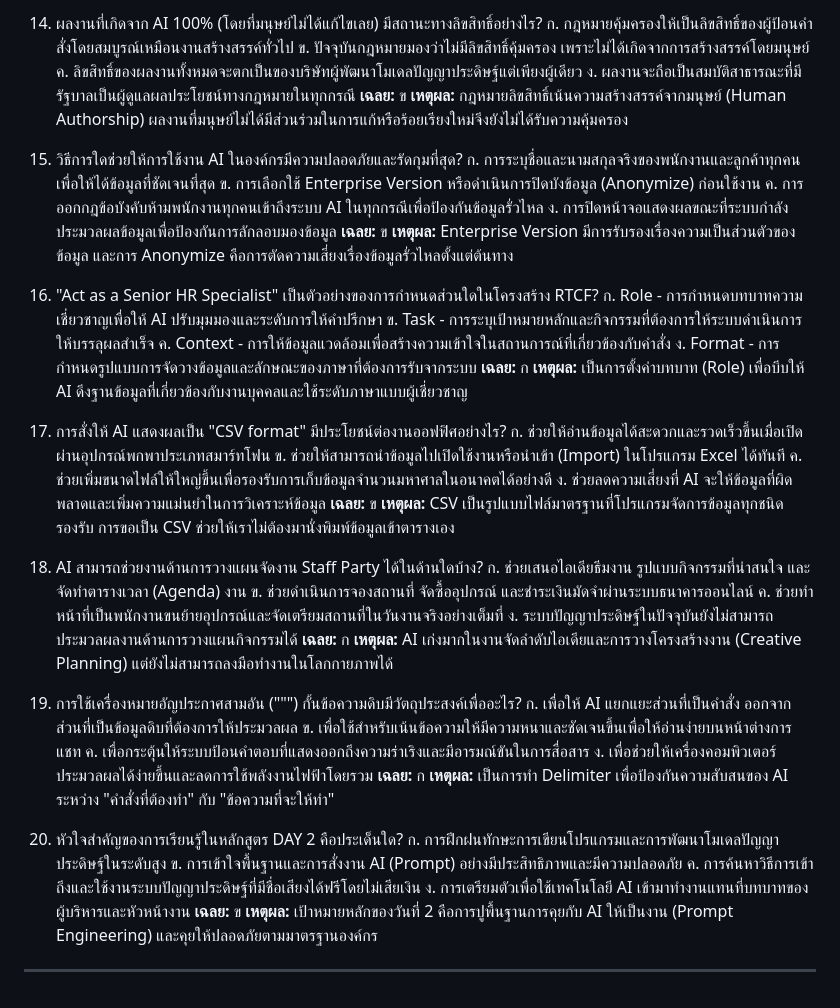
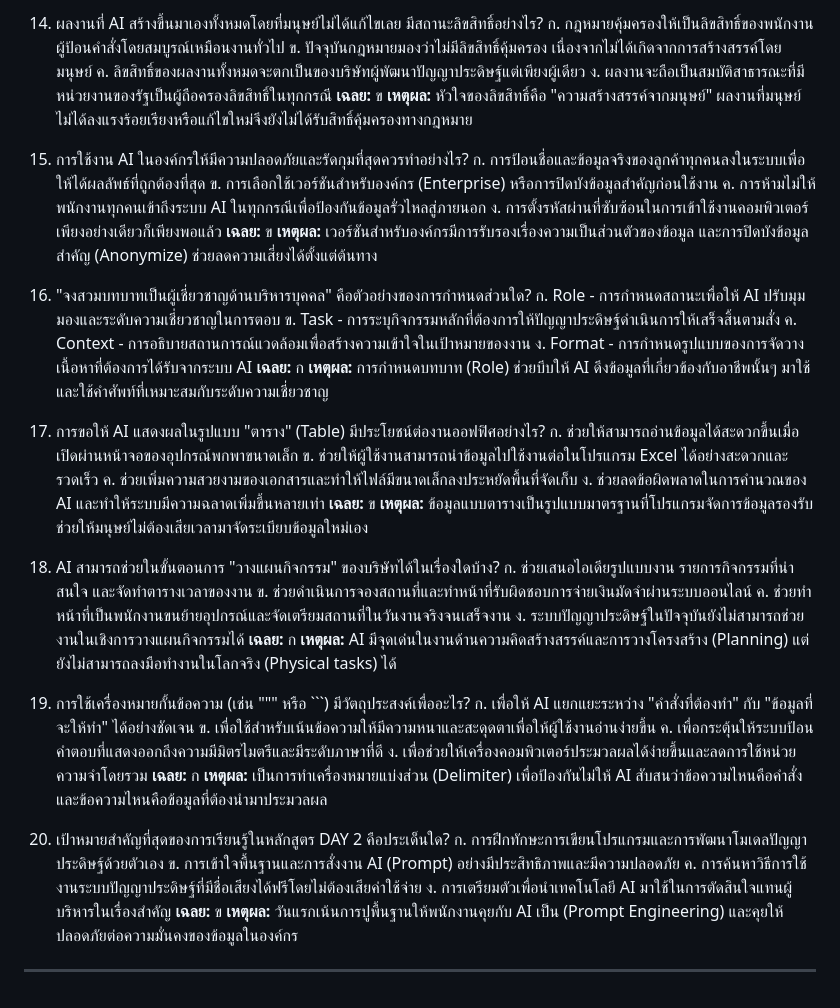
Before and after one commit to thanatthanan/NCSA-AI-Bootcamp, a Markdown page: Assessments/Day2/Day2_Posttest.md, the part around one of its changes. Rendered like a GitHub page.

````diff
--- a/Assessments/Day2/Day2_Posttest.md
+++ b/Assessments/Day2/Day2_Posttest.md
@@ -110,58 +110,58 @@
 
-14. ผลงานที่เกิดจาก AI 100% (โดยที่มนุษย์ไม่ได้แก้ไขเลย) มีสถานะทางลิขสิทธิ์อย่างไร?
-    ก. กฎหมายคุ้มครองให้เป็นลิขสิทธิ์ของผู้ป้อนคำสั่งโดยสมบูรณ์เหมือนงานสร้างสรรค์ทั่วไป
-    ข. ปัจจุบันกฎหมายมองว่าไม่มีลิขสิทธิ์คุ้มครอง เพราะไม่ได้เกิดจากการสร้างสรรค์โดยมนุษย์
-    ค. ลิขสิทธิ์ของผลงานทั้งหมดจะตกเป็นของบริษัทผู้พัฒนาโมเดลปัญญาประดิษฐ์แต่เพียงผู้เดียว
-    ง. ผลงานจะถือเป็นสมบัติสาธารณะที่มีรัฐบาลเป็นผู้ดูแลผลประโยชน์ทางกฎหมายในทุกกรณี
+14. ผลงานที่ AI สร้างขึ้นมาเองทั้งหมดโดยที่มนุษย์ไม่ได้แก้ไขเลย มีสถานะลิขสิทธิ์อย่างไร?
+    ก. กฎหมายคุ้มครองให้เป็นลิขสิทธิ์ของพนักงานผู้ป้อนคำสั่งโดยสมบูรณ์เหมือนงานทั่วไป
+    ข. ปัจจุบันกฎหมายมองว่าไม่มีลิขสิทธิ์คุ้มครอง เนื่องจากไม่ได้เกิดจากการสร้างสรรค์โดยมนุษย์
+    ค. ลิขสิทธิ์ของผลงานทั้งหมดจะตกเป็นของบริษัทผู้พัฒนาปัญญาประดิษฐ์แต่เพียงผู้เดียว
+    ง. ผลงานจะถือเป็นสมบัติสาธารณะที่มีหน่วยงานของรัฐเป็นผู้ถือครองลิขสิทธิ์ในทุกกรณี
     **เฉลย:** ข
-    **เหตุผล:** กฎหมายลิขสิทธิ์เน้นความสร้างสรรค์จากมนุษย์ (Human Authorship) ผลงานที่มนุษย์ไม่ได้มีส่วนร่วมในการแก้หรือร้อยเรียงใหม่จึงยังไม่ได้รับความคุ้มครอง
+    **เหตุผล:** หัวใจของลิขสิทธิ์คือ "ความสร้างสรรค์จากมนุษย์" ผลงานที่มนุษย์ไม่ได้ลงแรงร้อยเรียงหรือแก้ไขใหม่จึงยังไม่ได้รับสิทธิ์คุ้มครองทางกฎหมาย
 
-15. วิธีการใดช่วยให้การใช้งาน AI ในองค์กรมีความปลอดภัยและรัดกุมที่สุด?
-    ก. การระบุชื่อและนามสกุลจริงของพนักงานและลูกค้าทุกคนเพื่อให้ได้ข้อมูลที่ชัดเจนที่สุด
-    ข. การเลือกใช้ Enterprise Version หรือดำเนินการปิดบังข้อมูล (Anonymize) ก่อนใช้งาน
-    ค. การออกกฎข้อบังคับห้ามพนักงานทุกคนเข้าถึงระบบ AI ในทุกกรณีเพื่อป้องกันข้อมูลรั่วไหล
-    ง. การปิดหน้าจอแสดงผลขณะที่ระบบกำลังประมวลผลข้อมูลเพื่อป้องกันการลักลอบมองข้อมูล
+15. การใช้งาน AI ในองค์กรให้มีความปลอดภัยและรัดกุมที่สุดควรทำอย่างไร?
+    ก. การป้อนชื่อและข้อมูลจริงของลูกค้าทุกคนลงในระบบเพื่อให้ได้ผลลัพธ์ที่ถูกต้องที่สุด
+    ข. การเลือกใช้เวอร์ชันสำหรับองค์กร (Enterprise) หรือการปิดบังข้อมูลสำคัญก่อนใช้งาน
+    ค. การห้ามไม่ให้พนักงานทุกคนเข้าถึงระบบ AI ในทุกกรณีเพื่อป้องกันข้อมูลรั่วไหลสู่ภายนอก
+    ง. การตั้งรหัสผ่านที่ซับซ้อนในการเข้าใช้งานคอมพิวเตอร์เพียงอย่างเดียวก็เพียงพอแล้ว
     **เฉลย:** ข
-    **เหตุผล:** Enterprise Version มีการรับรองเรื่องความเป็นส่วนตัวของข้อมูล และการ Anonymize คือการตัดความเสี่ยงเรื่องข้อมูลรั่วไหลตั้งแต่ต้นทาง
+    **เหตุผล:** เวอร์ชันสำหรับองค์กรมีการรับรองเรื่องความเป็นส่วนตัวของข้อมูล และการปิดบังข้อมูลสำคัญ (Anonymize) ช่วยลดความเสี่ยงได้ตั้งแต่ต้นทาง
 
-16. "Act as a Senior HR Specialist" เป็นตัวอย่างของการกำหนดส่วนใดในโครงสร้าง RTCF?
-    ก. Role - การกำหนดบทบาทความเชี่ยวชาญเพื่อให้ AI ปรับมุมมองและระดับการให้คำปรึกษา
-    ข. Task - การระบุเป้าหมายหลักและกิจกรรมที่ต้องการให้ระบบดำเนินการให้บรรลุผลสำเร็จ
-    ค. Context - การให้ข้อมูลแวดล้อมเพื่อสร้างความเข้าใจในสถานการณ์ที่เกี่ยวข้องกับคำสั่ง
-    ง. Format - การกำหนดรูปแบบการจัดวางข้อมูลและลักษณะของภาษาที่ต้องการรับจากระบบ
+16. "จงสวมบทบาทเป็นผู้เชี่ยวชาญด้านบริหารบุคคล" คือตัวอย่างของการกำหนดส่วนใด?
+    ก. Role - การกำหนดสถานะเพื่อให้ AI ปรับมุมมองและระดับความเชี่ยวชาญในการตอบ
+    ข. Task - การระบุกิจกรรมหลักที่ต้องการให้ปัญญาประดิษฐ์ดำเนินการให้เสร็จสิ้นตามสั่ง
+    ค. Context - การอธิบายสถานการณ์แวดล้อมเพื่อสร้างความเข้าใจในเป้าหมายของงาน
+    ง. Format - การกำหนดรูปแบบของการจัดวางเนื้อหาที่ต้องการได้รับจากระบบ AI
     **เฉลย:** ก
-    **เหตุผล:** เป็นการตั้งค่าบทบาท (Role) เพื่อบีบให้ AI ดึงฐานข้อมูลที่เกี่ยวข้องกับงานบุคคลและใช้ระดับภาษาแบบผู้เชี่ยวชาญ
+    **เหตุผล:** การกำหนดบทบาท (Role) ช่วยบีบให้ AI ดึงข้อมูลที่เกี่ยวข้องกับอาชีพนั้นๆ มาใช้ และใช้คำศัพท์ที่เหมาะสมกับระดับความเชี่ยวชาญ
 
-17. การสั่งให้ AI แสดงผลเป็น "CSV format" มีประโยชน์ต่องานออฟฟิศอย่างไร?
-    ก. ช่วยให้อ่านข้อมูลได้สะดวกและรวดเร็วขึ้นเมื่อเปิดผ่านอุปกรณ์พกพาประเภทสมาร์ทโฟน
-    ข. ช่วยให้สามารถนำข้อมูลไปเปิดใช้งานหรือนำเข้า (Import) ในโปรแกรม Excel ได้ทันที
-    ค. ช่วยเพิ่มขนาดไฟล์ให้ใหญ่ขึ้นเพื่อรองรับการเก็บข้อมูลจำนวนมหาศาลในอนาคตได้อย่างดี
-    ง. ช่วยลดความเสี่ยงที่ AI จะให้ข้อมูลที่ผิดพลาดและเพิ่มความแม่นยำในการวิเคราะห์ข้อมูล
+17. การขอให้ AI แสดงผลในรูปแบบ "ตาราง" (Table) มีประโยชน์ต่องานออฟฟิศอย่างไร?
+    ก. ช่วยให้สามารถอ่านข้อมูลได้สะดวกขึ้นเมื่อเปิดผ่านหน้าจอของอุปกรณ์พกพาขนาดเล็ก
+    ข. ช่วยให้ผู้ใช้งานสามารถนำข้อมูลไปใช้งานต่อในโปรแกรม Excel ได้อย่างสะดวกและรวดเร็ว
+    ค. ช่วยเพิ่มความสวยงามของเอกสารและทำให้ไฟล์มีขนาดเล็กลงประหยัดพื้นที่จัดเก็บ
+    ง. ช่วยลดข้อผิดพลาดในการคำนวณของ AI และทำให้ระบบมีความฉลาดเพิ่มขึ้นหลายเท่า
     **เฉลย:** ข
-    **เหตุผล:** CSV เป็นรูปแบบไฟล์มาตรฐานที่โปรแกรมจัดการข้อมูลทุกชนิดรองรับ การขอเป็น CSV ช่วยให้เราไม่ต้องมานั่งพิมพ์ข้อมูลเข้าตารางเอง
+    **เหตุผล:** ข้อมูลแบบตารางเป็นรูปแบบมาตรฐานที่โปรแกรมจัดการข้อมูลรองรับ ช่วยให้มนุษย์ไม่ต้องเสียเวลามาจัดระเบียบข้อมูลใหม่เอง
 
-18. AI สามารถช่วยงานด้านการวางแผนจัดงาน Staff Party ได้ในด้านใดบ้าง?
-    ก. ช่วยเสนอไอเดียธีมงาน รูปแบบกิจกรรมที่น่าสนใจ และจัดทำตารางเวลา (Agenda) งาน
-    ข. ช่วยดำเนินการจองสถานที่ จัดซื้ออุปกรณ์ และชำระเงินมัดจำผ่านระบบธนาคารออนไลน์
-    ค. ช่วยทำหน้าที่เป็นพนักงานขนย้ายอุปกรณ์และจัดเตรียมสถานที่ในวันงานจริงอย่างเต็มที่
-    ง. ระบบปัญญาประดิษฐ์ในปัจจุบันยังไม่สามารถประมวลผลงานด้านการวางแผนกิจกรรมได้
+18. AI สามารถช่วยในขั้นตอนการ "วางแผนกิจกรรม" ของบริษัทได้ในเรื่องใดบ้าง?
+    ก. ช่วยเสนอไอเดียรูปแบบงาน รายการกิจกรรมที่น่าสนใจ และจัดทำตารางเวลาของงาน
+    ข. ช่วยดำเนินการจองสถานที่และทำหน้าที่รับผิดชอบการจ่ายเงินมัดจำผ่านระบบออนไลน์
+    ค. ช่วยทำหน้าที่เป็นพนักงานขนย้ายอุปกรณ์และจัดเตรียมสถานที่ในวันงานจริงจนเสร็จงาน
+    ง. ระบบปัญญาประดิษฐ์ในปัจจุบันยังไม่สามารถช่วยงานในเชิงการวางแผนกิจกรรมได้
     **เฉลย:** ก
-    **เหตุผล:** AI เก่งมากในงานจัดลำดับไอเดียและการวางโครงสร้างงาน (Creative Planning) แต่ยังไม่สามารถลงมือทำงานในโลกกายภาพได้
+    **เหตุผล:** AI มีจุดเด่นในงานด้านความคิดสร้างสรรค์และการวางโครงสร้าง (Planning) แต่ยังไม่สามารถลงมือทำงานในโลกจริง (Physical tasks) ได้
 
-19. การใช้เครื่องหมายอัญประกาศสามอัน (""") กั้นข้อความดิบมีวัตถุประสงค์เพื่ออะไร?
-    ก. เพื่อให้ AI แยกแยะส่วนที่เป็นคำสั่ง ออกจากส่วนที่เป็นข้อมูลดิบที่ต้องการให้ประมวลผล
-    ข. เพื่อใช้สำหรับเน้นข้อความให้มีความหนาและชัดเจนขึ้นเพื่อให้อ่านง่ายบนหน้าต่างการแชท
-    ค. เพื่อกระตุ้นให้ระบบป้อนคำตอบที่แสดงออกถึงความร่าเริงและมีอารมณ์ขันในการสื่อสาร
-    ง. เพื่อช่วยให้เครื่องคอมพิวเตอร์ประมวลผลได้ง่ายขึ้นและลดการใช้พลังงานไฟฟ้าโดยรวม
+19. การใช้เครื่องหมายกั้นข้อความ (เช่น """ หรือ ```) มีวัตถุประสงค์เพื่ออะไร?
+    ก. เพื่อให้ AI แยกแยะระหว่าง "คำสั่งที่ต้องทำ" กับ "ข้อมูลที่จะให้ทำ" ได้อย่างชัดเจน
+    ข. เพื่อใช้สำหรับเน้นข้อความให้มีความหนาและสะดุดตาเพื่อให้ผู้ใช้งานอ่านง่ายขึ้น
+    ค. เพื่อกระตุ้นให้ระบบป้อนคำตอบที่แสดงออกถึงความมีมิตรไมตรีและมีระดับภาษาที่ดี
+    ง. เพื่อช่วยให้เครื่องคอมพิวเตอร์ประมวลผลได้ง่ายขึ้นและลดการใช้หน่วยความจำโดยรวม
     **เฉลย:** ก
-    **เหตุผล:** เป็นการทำ Delimiter เพื่อป้องกันความสับสนของ AI ระหว่าง "คำสั่งที่ต้องทำ" กับ "ข้อความที่จะให้ทำ"
+    **เหตุผล:** เป็นการทำเครื่องหมายแบ่งส่วน (Delimiter) เพื่อป้องกันไม่ให้ AI สับสนว่าข้อความไหนคือคำสั่ง และข้อความไหนคือข้อมูลที่ต้องนำมาประมวลผล
 
-20. หัวใจสำคัญของการเรียนรู้ในหลักสูตร DAY 2 คือประเด็นใด?
-    ก. การฝึกฝนทักษะการเขียนโปรแกรมและการพัฒนาโมเดลปัญญาประดิษฐ์ในระดับสูง
+20. เป้าหมายสำคัญที่สุดของการเรียนรู้ในหลักสูตร DAY 2 คือประเด็นใด?
+    ก. การฝึกทักษะการเขียนโปรแกรมและการพัฒนาโมเดลปัญญาประดิษฐ์ด้วยตัวเอง
     ข. การเข้าใจพื้นฐานและการสั่งงาน AI (Prompt) อย่างมีประสิทธิภาพและมีความปลอดภัย
-    ค. การค้นหาวิธีการเข้าถึงและใช้งานระบบปัญญาประดิษฐ์ที่มีชื่อเสียงได้ฟรีโดยไม่เสียเงิน
-    ง. การเตรียมตัวเพื่อใช้เทคโนโลยี AI เข้ามาทำงานแทนที่บทบาทของผู้บริหารและหัวหน้างาน
+    ค. การค้นหาวิธีการใช้งานระบบปัญญาประดิษฐ์ที่มีชื่อเสียงได้ฟรีโดยไม่ต้องเสียค่าใช้จ่าย
+    ง. การเตรียมตัวเพื่อนำเทคโนโลยี AI มาใช้ในการตัดสินใจแทนผู้บริหารในเรื่องสำคัญ
     **เฉลย:** ข
-    **เหตุผล:** เป้าหมายหลักของวันที่ 2 คือการปูพื้นฐานการคุยกับ AI ให้เป็นงาน (Prompt Engineering) และคุยให้ปลอดภัยตามมาตรฐานองค์กร
+    **เหตุผล:** วันแรกเน้นการปูพื้นฐานให้พนักงานคุยกับ AI เป็น (Prompt Engineering) และคุยให้ปลอดภัยต่อความมั่นคงของข้อมูลในองค์กร
 
 ---
````
Also changed, not shown: other parts of Assessments/Day2/Day2_Posttest.md (+73 -73 lines).
